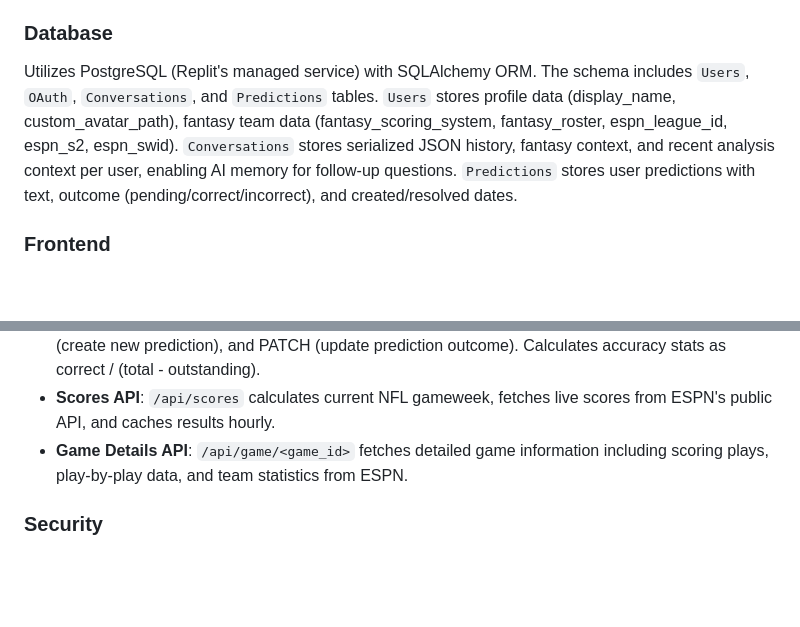
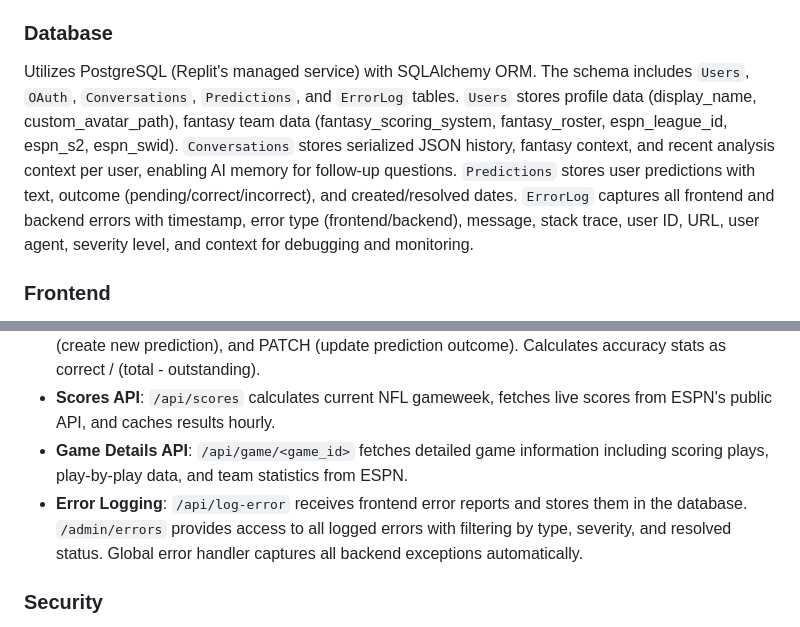
Before and after one commit to mihirb10/sports-ai-companion, a Markdown page: replit.md, 2 parts joined by grey strips. GitHub-like rendering; blank space fills up the shorter version.

Commit message:
Add a system to log all user-encountered errors
Add an ErrorLog table to the database and a new API endpoint to capture frontend errors, along with a global error handler for backend exceptions.

Replit-Commit-Author: Agent
Replit-Commit-Session-Id: c0b9ad09-e64e-476f-ab65-808536ae7829
Replit-Commit-Checkpoint-Type: full_checkpoint
Replit-Commit-Event-Id: f1c67cc9-1dd7-44ff-b313-70d9cbe17055
Replit-Commit-Screenshot-Url: https://storage.googleapis.com/screenshot-production-us-central1/66623a13-fd5b-4813-aabd-877f3fa714a8/c0b9ad09-e64e-476f-ab65-808536ae7829/sHuSnRS

```diff
--- a/replit.md
+++ b/replit.md
@@ -16,7 +16,7 @@ SportsAI integrates Replit Auth for OAuth2-based authentication (Google, email/p
 
 ### Database
 
-Utilizes PostgreSQL (Replit's managed service) with SQLAlchemy ORM. The schema includes `Users`, `OAuth`, `Conversations`, and `Predictions` tables. `Users` stores profile data (display_name, custom_avatar_path), fantasy team data (fantasy_scoring_system, fantasy_roster, espn_league_id, espn_s2, espn_swid). `Conversations` stores serialized JSON history, fantasy context, and recent analysis context per user, enabling AI memory for follow-up questions. `Predictions` stores user predictions with text, outcome (pending/correct/incorrect), and created/resolved dates.
+Utilizes PostgreSQL (Replit's managed service) with SQLAlchemy ORM. The schema includes `Users`, `OAuth`, `Conversations`, `Predictions`, and `ErrorLog` tables. `Users` stores profile data (display_name, custom_avatar_path), fantasy team data (fantasy_scoring_system, fantasy_roster, espn_league_id, espn_s2, espn_swid). `Conversations` stores serialized JSON history, fantasy context, and recent analysis context per user, enabling AI memory for follow-up questions. `Predictions` stores user predictions with text, outcome (pending/correct/incorrect), and created/resolved dates. `ErrorLog` captures all frontend and backend errors with timestamp, error type (frontend/backend), message, stack trace, user ID, URL, user agent, severity level, and context for debugging and monitoring.
 
 ### Frontend
 
@@ -54,6 +54,7 @@ Exposes a RESTful JSON API with endpoints like `/chat`, `/auth/login`, `/auth/lo
 - **Predictions Management**: `/api/predictions` handles GET (retrieve all user predictions), POST (create new prediction), and PATCH (update prediction outcome). Calculates accuracy stats as correct / (total - outstanding).
 - **Scores API**: `/api/scores` calculates current NFL gameweek, fetches live scores from ESPN's public API, and caches results hourly.
 - **Game Details API**: `/api/game/<game_id>` fetches detailed game information including scoring plays, play-by-play data, and team statistics from ESPN.
+- **Error Logging**: `/api/log-error` receives frontend error reports and stores them in the database. `/admin/errors` provides access to all logged errors with filtering by type, severity, and resolved status. Global error handler captures all backend exceptions automatically.
 
 ### Security
 
```
